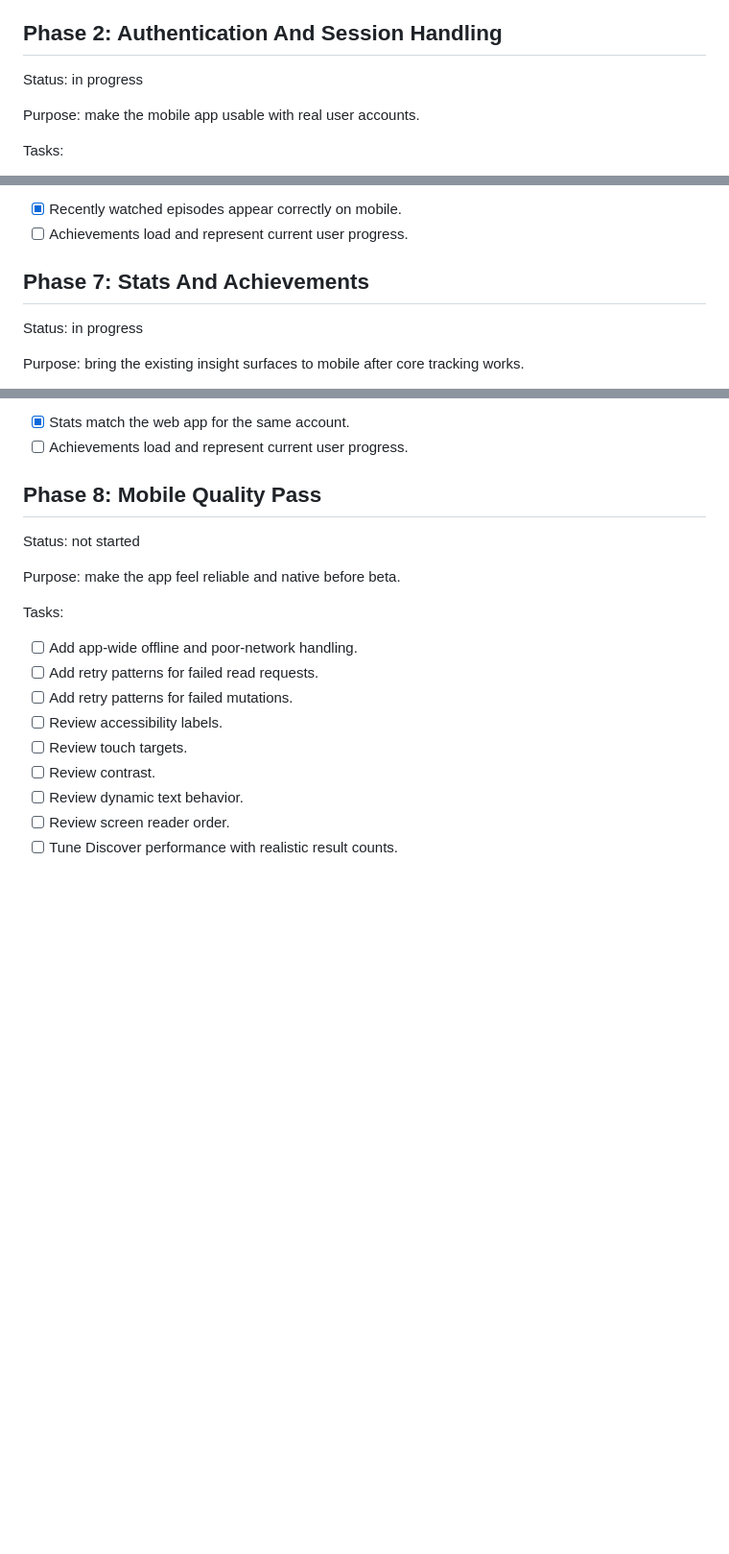
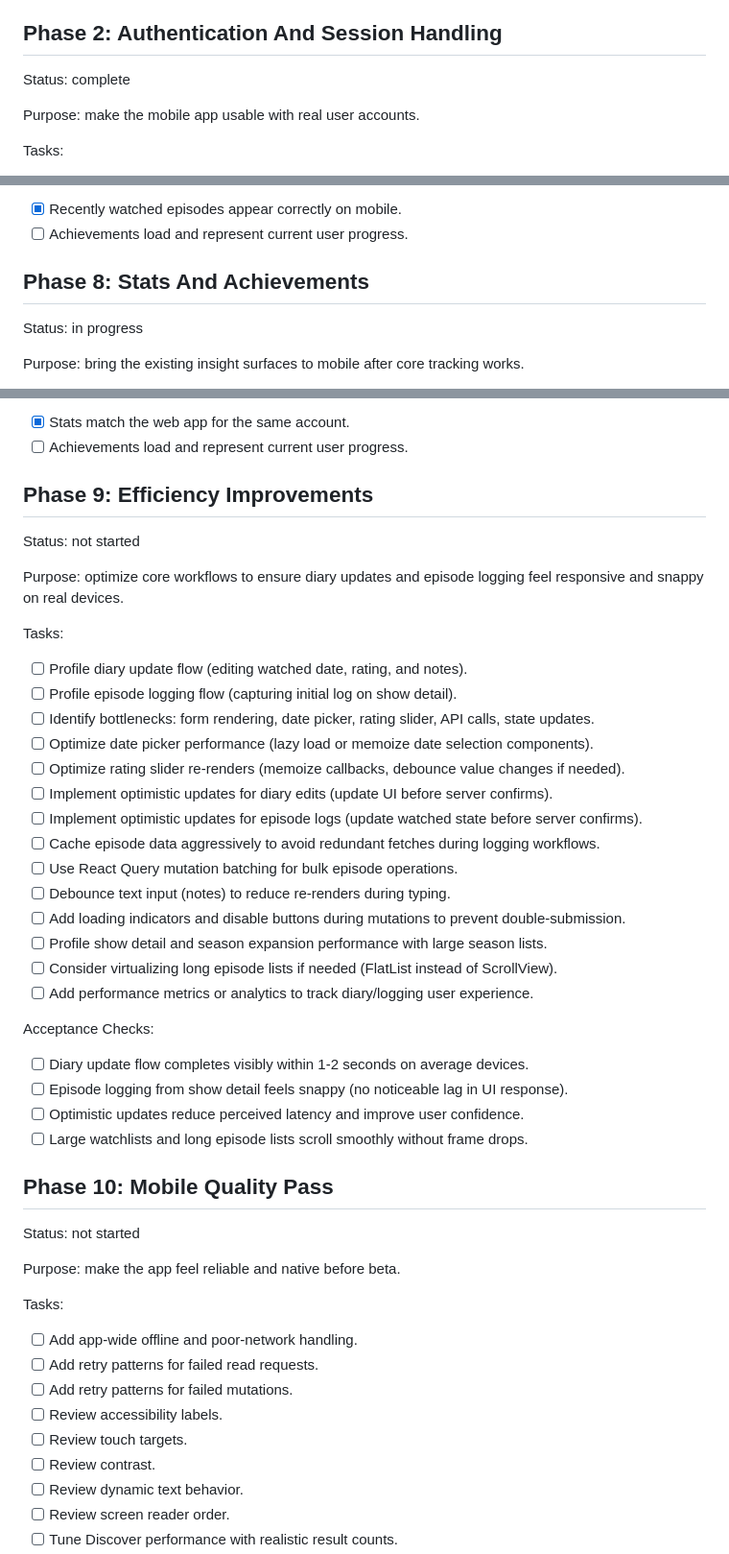
Before and after one commit to DiegoRojo99/Pilot-2-Finale, a Markdown page: docs/mobileRoadmap.md, 3 parts joined by grey strips. Shown at 96% size. GitHub-like rendering; blank space fills up the shorter version.

```diff
--- a/docs/mobileRoadmap.md
+++ b/docs/mobileRoadmap.md
@@ -80,7 +80,7 @@ Acceptance Checks:
 
 ## Phase 2: Authentication And Session Handling
 
-Status: in progress
+Status: complete
 
 Purpose: make the mobile app usable with real user accounts.
 
@@ -239,7 +269,7 @@ Acceptance Checks:
 - [x] Recently watched episodes appear correctly on mobile.
 - [ ] Achievements load and represent current user progress.
 
-## Phase 7: Stats And Achievements
+## Phase 8: Stats And Achievements
 
 Status: in progress
 
@@ -261,7 +291,37 @@ Acceptance Checks:
 - [x] Stats match the web app for the same account.
 - [ ] Achievements load and represent current user progress.
 
-## Phase 8: Mobile Quality Pass
+## Phase 9: Efficiency Improvements
+
+Status: not started
+
+Purpose: optimize core workflows to ensure diary updates and episode logging feel responsive and snappy on real devices.
+
+Tasks:
+
+- [ ] Profile diary update flow (editing watched date, rating, and notes).
+- [ ] Profile episode logging flow (capturing initial log on show detail).
+- [ ] Identify bottlenecks: form rendering, date picker, rating slider, API calls, state updates.
+- [ ] Optimize date picker performance (lazy load or memoize date selection components).
+- [ ] Optimize rating slider re-renders (memoize callbacks, debounce value changes if needed).
+- [ ] Implement optimistic updates for diary edits (update UI before server confirms).
+- [ ] Implement optimistic updates for episode logs (update watched state before server confirms).
+- [ ] Cache episode data aggressively to avoid redundant fetches during logging workflows.
+- [ ] Use React Query mutation batching for bulk episode operations.
+- [ ] Debounce text input (notes) to reduce re-renders during typing.
+- [ ] Add loading indicators and disable buttons during mutations to prevent double-submission.
+- [ ] Profile show detail and season expansion performance with large season lists.
+- [ ] Consider virtualizing long episode lists if needed (FlatList instead of ScrollView).
+- [ ] Add performance metrics or analytics to track diary/logging user experience.
+
+Acceptance Checks:
+
+- [ ] Diary update flow completes visibly within 1-2 seconds on average devices.
+- [ ] Episode logging from show detail feels snappy (no noticeable lag in UI response).
+- [ ] Optimistic updates reduce perceived latency and improve user confidence.
+- [ ] Large watchlists and long episode lists scroll smoothly without frame drops.
+
+## Phase 10: Mobile Quality Pass
 
 Status: not started
 
```
Also changed, not shown: other parts of docs/mobileRoadmap.md (+54 -24 lines).
